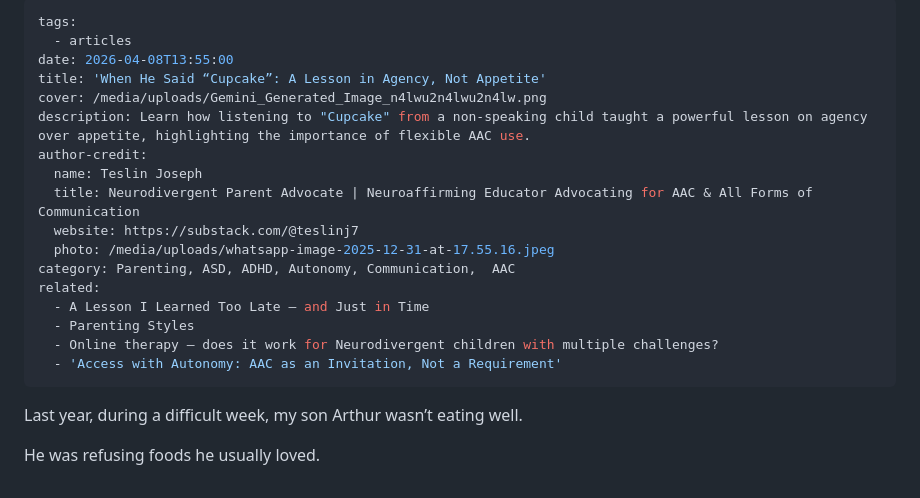
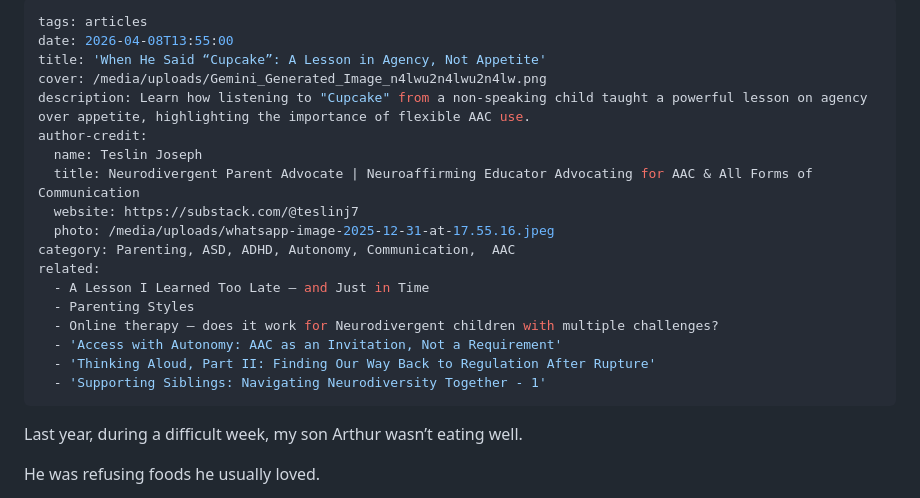
Before and after one commit to MarioWindsor/bamnio-website, a Markdown page: articles/when-he-said-“cupcake”-a-lesson-in-agency-not-appetite.md, the part around one of its changes. GitHub-like rendering.

```diff
--- a/articles/when-he-said-“cupcake”-a-lesson-in-agency-not-appetite.md
+++ b/articles/when-he-said-“cupcake”-a-lesson-in-agency-not-appetite.md
@@ -1,6 +1,5 @@
 ---
-tags:
-  - articles
+tags: articles
 date: 2026-04-08T13:55:00
 title: 'When He Said “Cupcake”: A Lesson in Agency, Not Appetite'
 cover: /media/uploads/Gemini_Generated_Image_n4lwu2n4lwu2n4lw.png
@@ -16,6 +15,8 @@ related:
   - Parenting Styles
   - Online therapy – does it work for Neurodivergent children with multiple challenges?
   - 'Access with Autonomy: AAC as an Invitation, Not a Requirement'
+  - 'Thinking Aloud, Part II: Finding Our Way Back to Regulation After Rupture'
+  - 'Supporting Siblings: Navigating Neurodiversity Together - 1'
 ---
 
 Last year, during a difficult week, my son Arthur wasn’t eating well.
```
Also changed, not shown: other parts of articles/when-he-said-“cupcake”-a-lesson-in-agency-not-appetite.md (+2 -2 lines), media/uploads/WhatsApp Image 2026-04-08 at 13.42.03.jpeg (added), media/uploads/WhatsApp Image 2026-04-08 at 13.42.04.jpeg (added).
